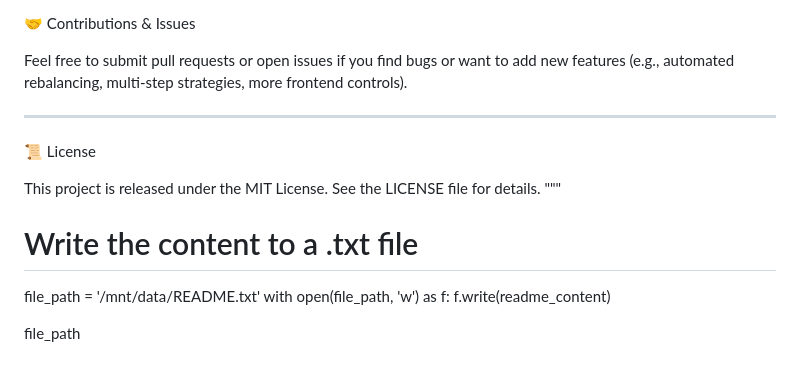
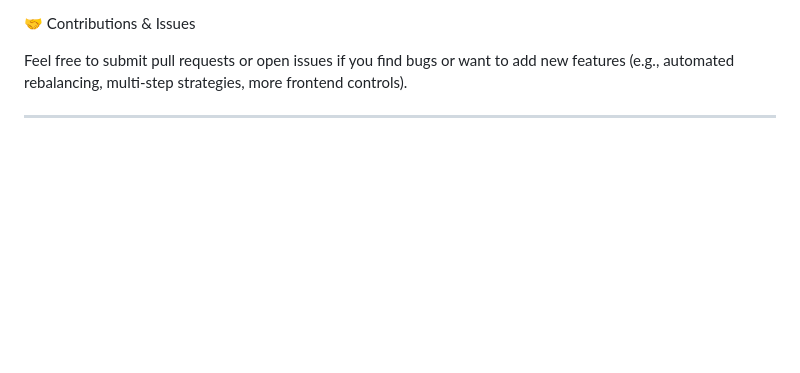
Before and after one commit to vivek977/btc-defi-simulation, a Markdown page: README.md, the part around the change. Rendered like a GitHub page; blank space fills up the shorter version.

```diff
--- a/README.md
+++ b/README.md
@@ -167,15 +167,3 @@ How to Launch
 Feel free to submit pull requests or open issues if you find bugs or want to add new features (e.g., automated rebalancing, multi-step strategies, more frontend controls).
 
 ---
-
-📜 License
-
-This project is released under the MIT License. See the LICENSE file for details.
-"""
-
-# Write the content to a .txt file
-file_path = '/mnt/data/README.txt'
-with open(file_path, 'w') as f:
-    f.write(readme_content)
-
-file_path
```
